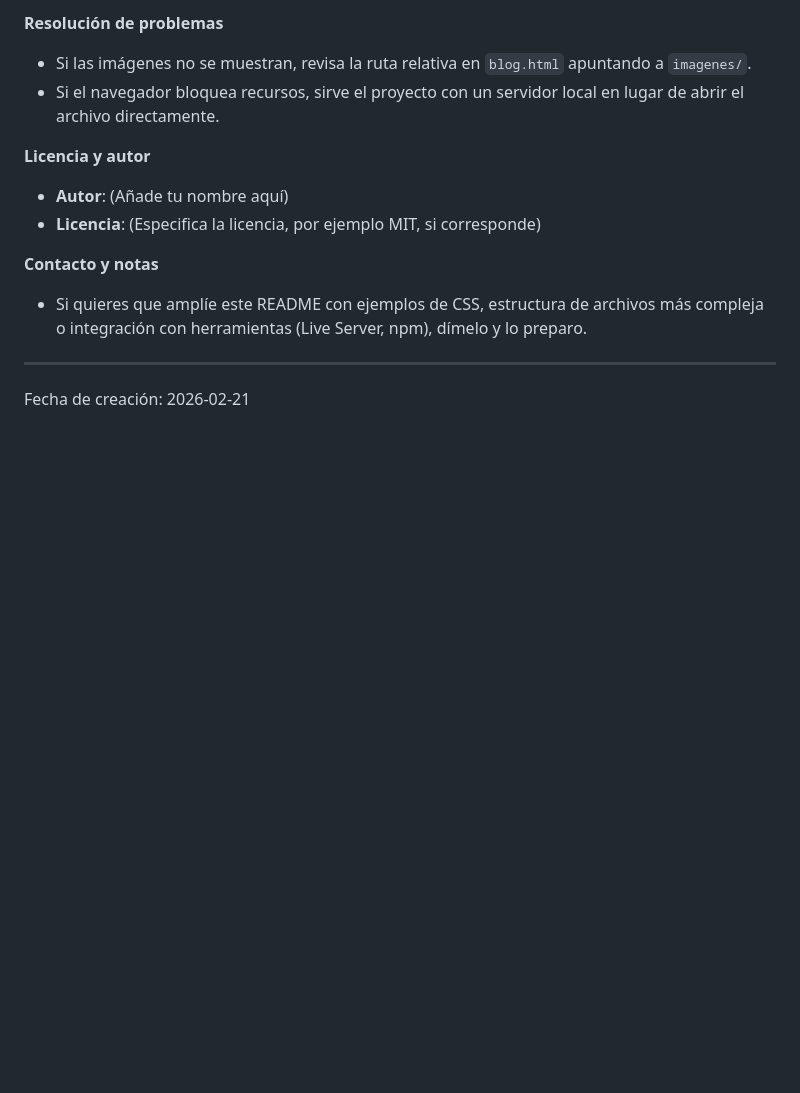
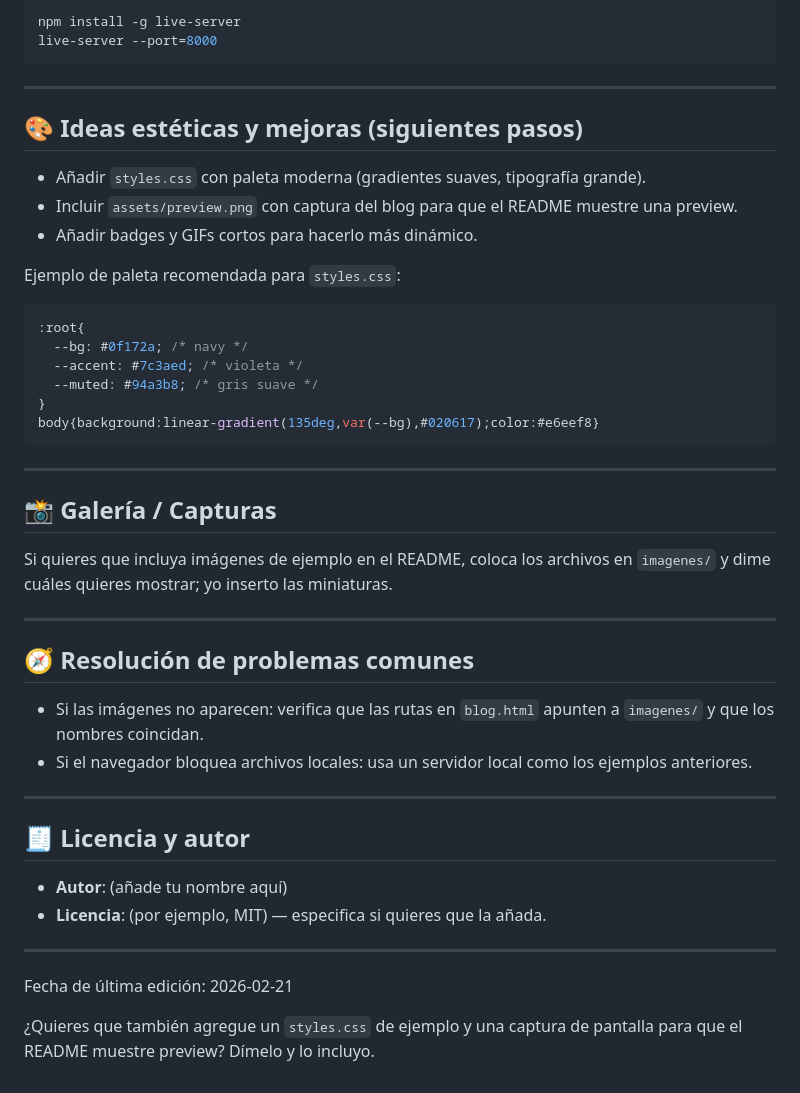
Before and after one commit to osm3rr/blog_fundamentos_html, a Markdown page: README.md, the part around one of its changes. Rendered like a GitHub page; blank space fills up the shorter version.

````diff
--- a/README.md
+++ b/README.md
@@ -58,15 +69,50 @@ git commit -m "Initial commit: proyecto fundamentos HTML"
 
-**Resolución de problemas**
-- Si las imágenes no se muestran, revisa la ruta relativa en `blog.html` apuntando a `imagenes/`.
-- Si el navegador bloquea recursos, sirve el proyecto con un servidor local en lugar de abrir el archivo directamente.
-
-**Licencia y autor**
-- **Autor**: (Añade tu nombre aquí)
-- **Licencia**: (Especifica la licencia, por ejemplo MIT, si corresponde)
-
-**Contacto y notas**
-- Si quieres que amplíe este README con ejemplos de CSS, estructura de archivos más compleja o integración con herramientas (Live Server, npm), dímelo y lo preparo.
+```powershell
+npm install -g live-server
+live-server --port=8000
+```
 
 ---
 
-Fecha de creación: 2026-02-21
+## 🎨 Ideas estéticas y mejoras (siguientes pasos)
+
+- Añadir `styles.css` con paleta moderna (gradientes suaves, tipografía grande).
+- Incluir `assets/preview.png` con captura del blog para que el README muestre una preview.
+- Añadir badges y GIFs cortos para hacerlo más dinámico.
+
+Ejemplo de paleta recomendada para `styles.css`:
+
+```css
+:root{
+  --bg: #0f172a; /* navy */
+  --accent: #7c3aed; /* violeta */
+  --muted: #94a3b8; /* gris suave */
+}
+body{background:linear-gradient(135deg,var(--bg),#020617);color:#e6eef8}
+```
+
+---
+
+## 📸 Galería / Capturas
+
+Si quieres que incluya imágenes de ejemplo en el README, coloca los archivos en `imagenes/` y dime cuáles quieres mostrar; yo inserto las miniaturas.
+
+---
+
+## 🧭 Resolución de problemas comunes
+
+- Si las imágenes no aparecen: verifica que las rutas en `blog.html` apunten a `imagenes/` y que los nombres coincidan.
+- Si el navegador bloquea archivos locales: usa un servidor local como los ejemplos anteriores.
+
+---
+
+## 🧾 Licencia y autor
+
+- **Autor**: (añade tu nombre aquí)
+- **Licencia**: (por ejemplo, MIT) — especifica si quieres que la añada.
+
+---
+
+Fecha de última edición: 2026-02-21
+
+¿Quieres que también agregue un `styles.css` de ejemplo y una captura de pantalla para que el README muestre preview? Dímelo y lo incluyo.
````
Also changed, not shown: other parts of README.md (+49 -38 lines).
